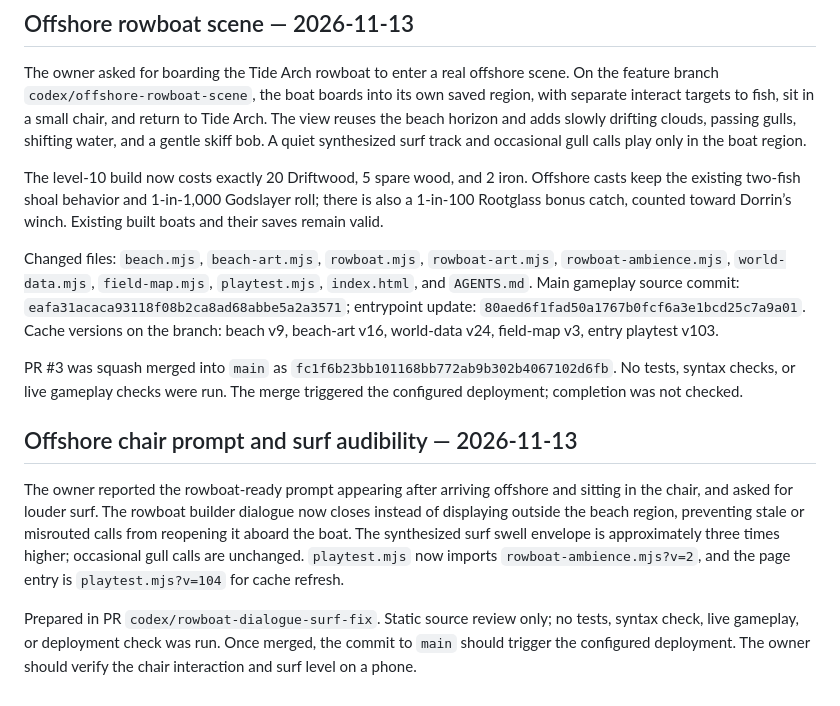
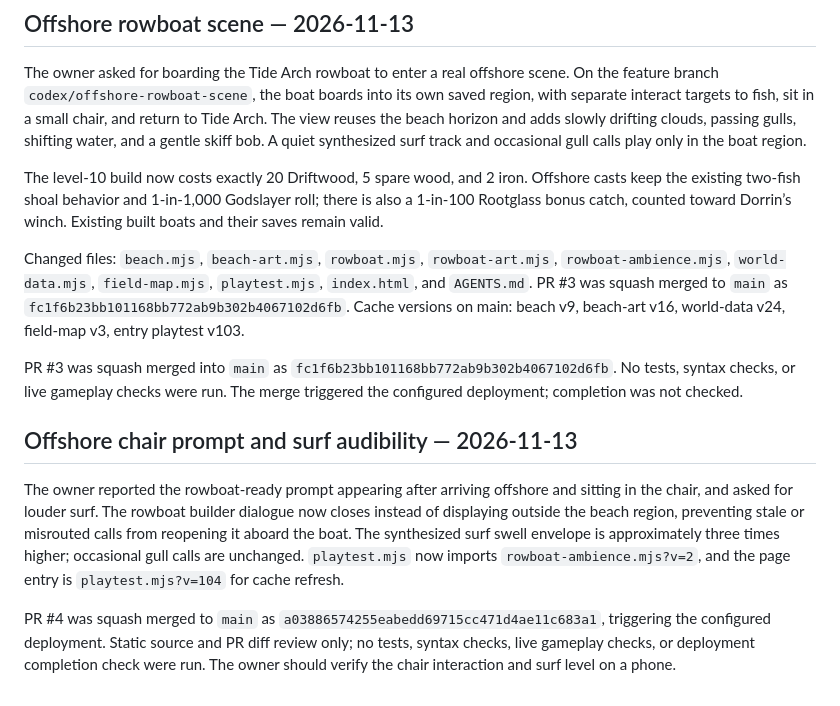
Before and after one commit to mwscrafts/study-bench, a Markdown page: docs/first-hearth-developer-handoff.md, the part around the change. Drawn GitHub-style.

Commit message:
Record merged rowboat follow-up

```diff
--- a/docs/first-hearth-developer-handoff.md
+++ b/docs/first-hearth-developer-handoff.md
@@ -304,7 +304,7 @@ The owner asked for boarding the Tide Arch rowboat to enter a real offshore scen
 
 The level-10 build now costs exactly 20 Driftwood, 5 spare wood, and 2 iron. Offshore casts keep the existing two-fish shoal behavior and 1-in-1,000 Godslayer roll; there is also a 1-in-100 Rootglass bonus catch, counted toward Dorrin’s winch. Existing built boats and their saves remain valid.
 
-Changed files: `beach.mjs`, `beach-art.mjs`, `rowboat.mjs`, `rowboat-art.mjs`, `rowboat-ambience.mjs`, `world-data.mjs`, `field-map.mjs`, `playtest.mjs`, `index.html`, and `AGENTS.md`. Main gameplay source commit: `eafa31acaca93118f08b2ca8ad68abbe5a2a3571`; entrypoint update: `80aed6f1fad50a1767b0fcf6a3e1bcd25c7a9a01`. Cache versions on the branch: beach v9, beach-art v16, world-data v24, field-map v3, entry playtest v103.
+Changed files: `beach.mjs`, `beach-art.mjs`, `rowboat.mjs`, `rowboat-art.mjs`, `rowboat-ambience.mjs`, `world-data.mjs`, `field-map.mjs`, `playtest.mjs`, `index.html`, and `AGENTS.md`. PR #3 was squash merged to `main` as `fc1f6b23bb101168bb772ab9b302b4067102d6fb`. Cache versions on main: beach v9, beach-art v16, world-data v24, field-map v3, entry playtest v103.
 
 PR #3 was squash merged into `main` as `fc1f6b23bb101168bb772ab9b302b4067102d6fb`. No tests, syntax checks, or live gameplay checks were run. The merge triggered the configured deployment; completion was not checked.
 
@@ -313,4 +313,4 @@ PR #3 was squash merged into `main` as `fc1f6b23bb101168bb772ab9b302b4067102d6fb
 
 The owner reported the rowboat-ready prompt appearing after arriving offshore and sitting in the chair, and asked for louder surf. The rowboat builder dialogue now closes instead of displaying outside the beach region, preventing stale or misrouted calls from reopening it aboard the boat. The synthesized surf swell envelope is approximately three times higher; occasional gull calls are unchanged. `playtest.mjs` now imports `rowboat-ambience.mjs?v=2`, and the page entry is `playtest.mjs?v=104` for cache refresh.
 
-Prepared in PR `codex/rowboat-dialogue-surf-fix`. Static source review only; no tests, syntax check, live gameplay, or deployment check was run. Once merged, the commit to `main` should trigger the configured deployment. The owner should verify the chair interaction and surf level on a phone.
+PR #4 was squash merged to `main` as `a03886574255eabedd69715cc471d4ae11c683a1`, triggering the configured deployment. Static source and PR diff review only; no tests, syntax checks, live gameplay checks, or deployment completion check were run. The owner should verify the chair interaction and surf level on a phone.
```
